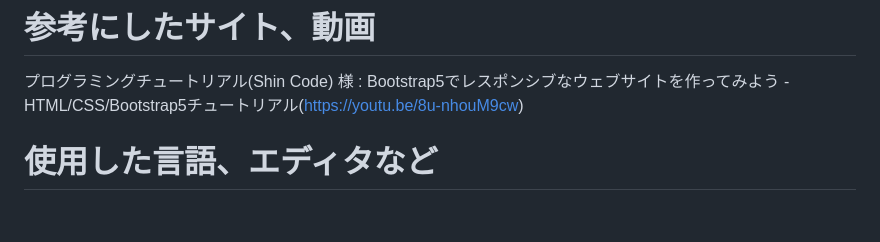
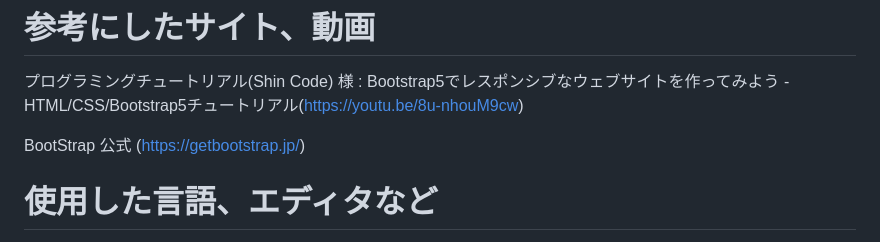
Before and after one commit to pilot99fsa/HULK-GROUP, a Markdown page: README.md, the part around the change. GitHub-like rendering; blank space fills up the shorter version.

```diff
--- a/README.md
+++ b/README.md
@@ -45,6 +45,8 @@
 
 プログラミングチュートリアル(Shin Code) 様 : Bootstrap5でレスポンシブなウェブサイトを作ってみよう - HTML/CSS/Bootstrap5チュートリアル(https://youtu.be/8u-nhouM9cw)
 
+BootStrap 公式 (https://getbootstrap.jp/)
+
 # 使用した言語、エディタなど
 
 エディタ: VScode
```
